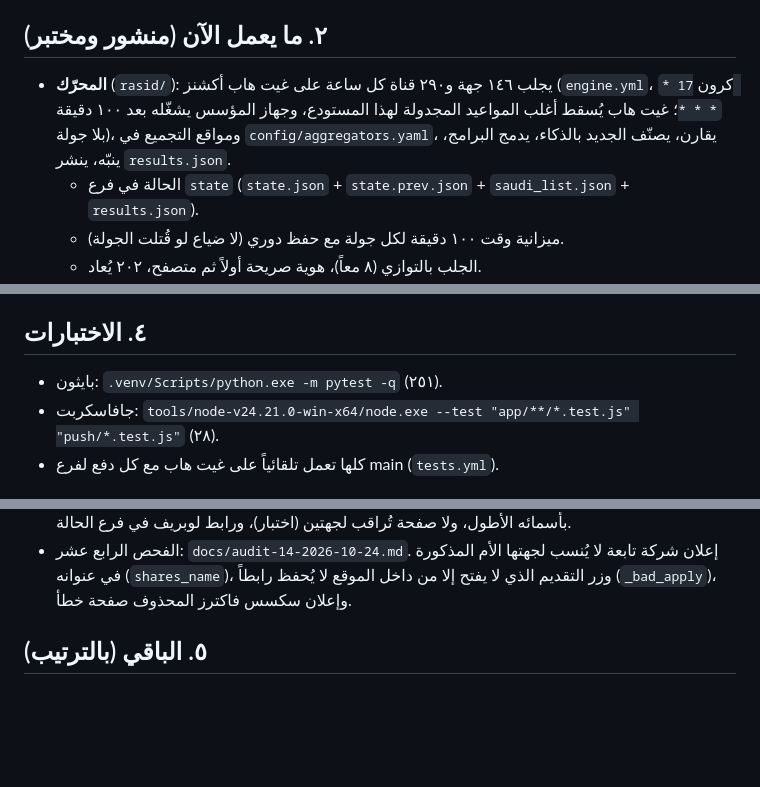
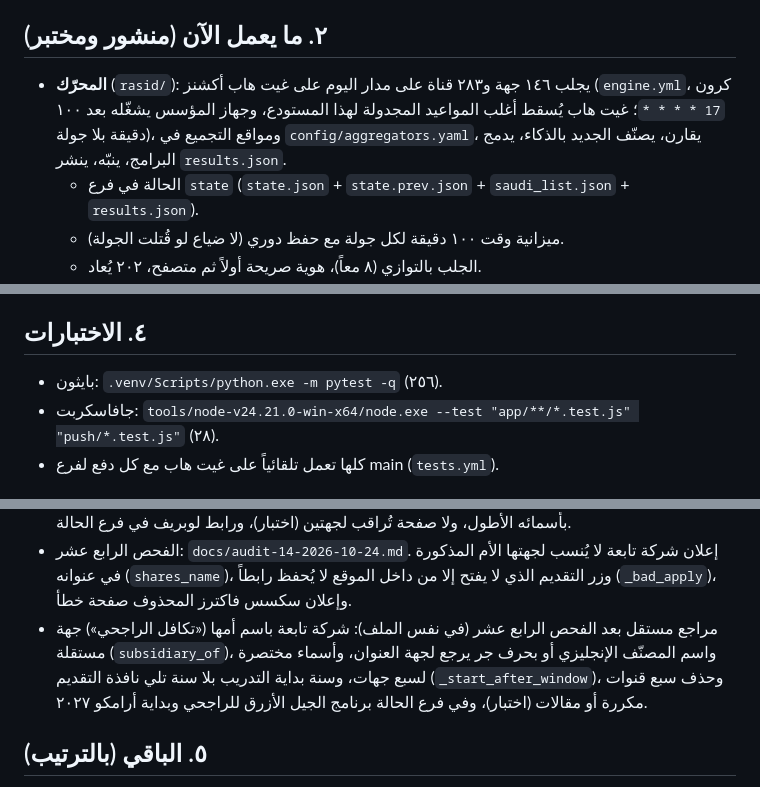
Before and after one commit to meshare-alsubaie/rasid-3, a Markdown page: docs/handoff.md, 3 parts joined by grey strips. GitHub-like rendering; blank space fills up the shorter version.

```diff
--- a/docs/handoff.md
+++ b/docs/handoff.md
@@ -11,7 +11,7 @@
 - المالك يلعب غالباً أثناء العمل: لا نوافذ مزعجة، وكل شي مخفي.
 
 ## ٢. ما يعمل الآن (منشور ومختبر)
-- **المحرّك** (`rasid/`): يجلب ١٤٦ جهة و٢٩٠ قناة كل ساعة على غيت هاب أكشنز (`engine.yml`، كرون `17 * * * *`؛ غيت هاب يُسقط أغلب المواعيد المجدولة لهذا المستودع، وجهاز المؤسس يشغّله بعد ١٠٠ دقيقة بلا جولة)، ومواقع التجميع في `config/aggregators.yaml`، يقارن، يصنّف الجديد بالذكاء، يدمج البرامج، ينبّه، ينشر `results.json`.
+- **المحرّك** (`rasid/`): يجلب ١٤٦ جهة و٢٨٣ قناة على مدار اليوم على غيت هاب أكشنز (`engine.yml`، كرون `17 * * * *`؛ غيت هاب يُسقط أغلب المواعيد المجدولة لهذا المستودع، وجهاز المؤسس يشغّله بعد ١٠٠ دقيقة بلا جولة)، ومواقع التجميع في `config/aggregators.yaml`، يقارن، يصنّف الجديد بالذكاء، يدمج البرامج، ينبّه، ينشر `results.json`.
   - الحالة في فرع `state` (`state.json` + `state.prev.json` + `saudi_list.json` + `results.json`).
   - ميزانية وقت ١٠٠ دقيقة لكل جولة مع حفظ دوري (لا ضياع لو قُتلت الجولة).
   - الجلب بالتوازي (٨ معاً)، هوية صريحة أولاً ثم متصفح، ٢٠٢ يُعاد.
@@ -38,7 +38,7 @@
 - حارس الخصوصية يمنع أي التزام فيه إيميل أو مسار جهاز أو كلمة ممنوعة (`.forbidden.local`).
 
 ## ٤. الاختبارات
-- بايثون: `.venv/Scripts/python.exe -m pytest -q` (٢٥١).
+- بايثون: `.venv/Scripts/python.exe -m pytest -q` (٢٥٦).
 - جافاسكربت: `tools/node-v24.21.0-win-x64/node.exe --test "app/**/*.test.js" "push/*.test.js"` (٢٨).
 - كلها تعمل تلقائياً على غيت هاب مع كل دفع لفرع main (`tests.yml`).
 
@@ -73,6 +73,7 @@
 - الفحص الثاني عشر (٢٤ أكتوبر، قبل النشر للشعبة): `docs/audit-12-2026-10-24.md`. البرنامج بعدة مسارات (علم) يجمع تخصصات كل مساراته ولكل مسار رابطه، ورابط تقديمه العام صفحة كل المسارات (`_union_majors` و`_track_base` و`listing`)، والموقع يعرض مسارات تخصصك (`myTracks`).
 - الفحص الثالث عشر: `docs/audit-13-2026-10-24.md`. سبع جهات بلا صفحة صار لها صفحة (البنك المركزي، تحكم، البحري، ثقة، الثقافة، الاتصالات، التحلية)، واسم تحكم الصحيح كلمة عادية فيطابق بأسمائه الأطول، ولا صفحة تُراقب لجهتين (اختبار)، ورابط لوبريف في فرع الحالة.
 - الفحص الرابع عشر: `docs/audit-14-2026-10-24.md`. إعلان شركة تابعة لا يُنسب لجهتها الأم المذكورة في عنوانه (`shares_name`)، وزر التقديم الذي لا يفتح إلا من داخل الموقع لا يُحفظ رابطاً (`_bad_apply`)، وإعلان سكسس فاكترز المحذوف صفحة خطأ.
+- مراجع مستقل بعد الفحص الرابع عشر (في نفس الملف): شركة تابعة باسم أمها («تكافل الراجحي») جهة مستقلة (`subsidiary_of`)، واسم المصنّف الإنجليزي أو بحرف جر يرجع لجهة العنوان، وأسماء مختصرة لسبع جهات، وسنة بداية التدريب بلا سنة تلي نافذة التقديم (`_start_after_window`)، وحذف سبع قنوات مكررة أو مقالات (اختبار)، وفي فرع الحالة برنامج الجيل الأزرق للراجحي وبداية أرامكو ٢٠٢٧.
 
 ## ٥. الباقي (بالترتيب)
 1. رأي المالك في التطبيق الموحّد وخطه الخاص (أُرسل رابط الجوال في خاص البوت، وملف الكمبيوتر في مجلد المهام).
```
Also changed, not shown: docs/audit-14-2026-10-24.md (+15 -0 lines).
